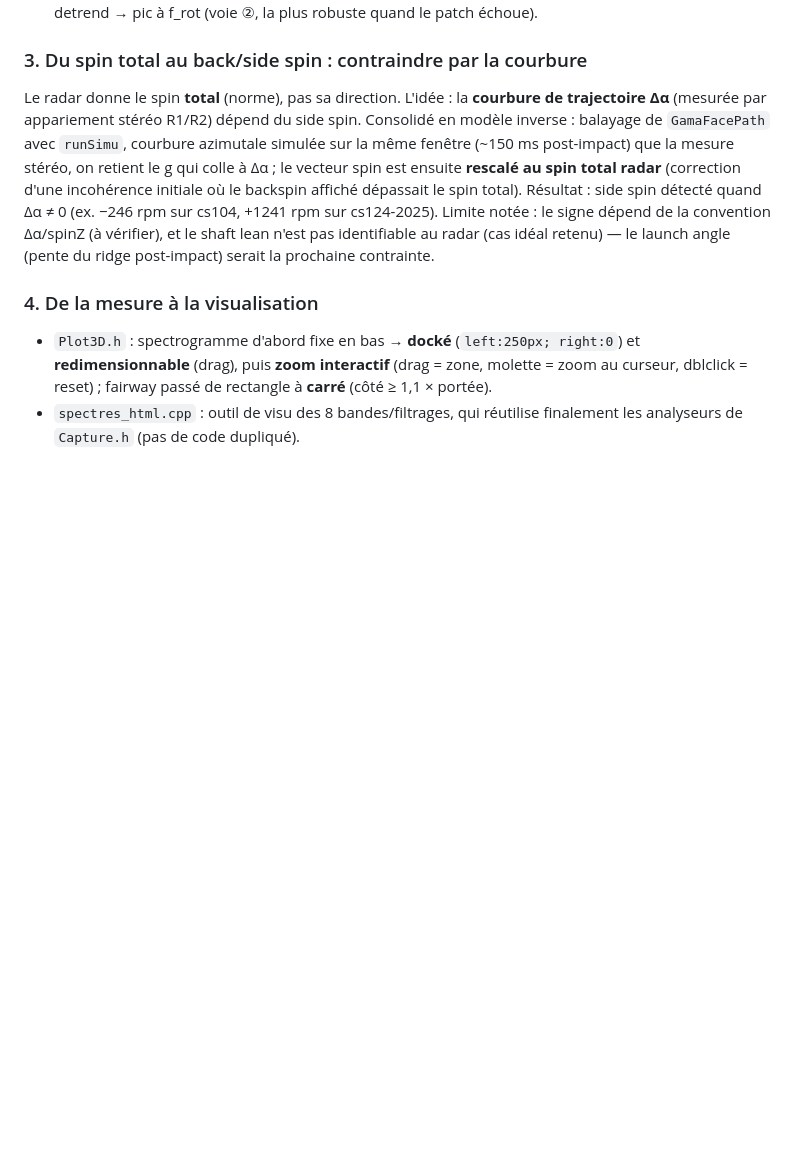
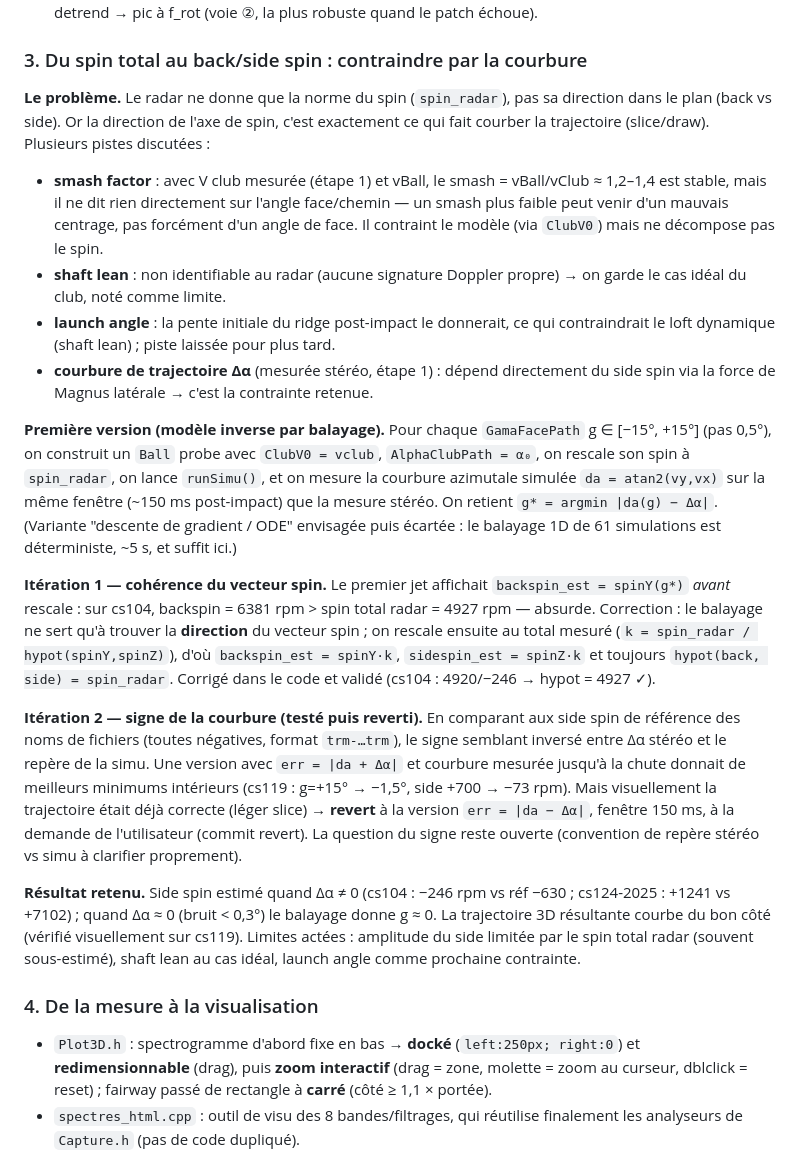
Before and after one commit to philippematthieu/CaptureGolfBallRadar, a Markdown page: Cpp/README.md, the part around the change. GitHub-like rendering; blank space fills up the shorter version.

Commit message:
Cpp/README Genèse §3 : détaille la discussion (smash/shaft lean/launch angle écartés, courbure retenue), les itérations (cohérence backspin≤spin total, test du signe inversé puis revert), et les résultats chiffrés\n\nGenerated by Mistral Vibe.\nCo-Authored-By: Mistral Vibe <vibe@mistral.ai>

```diff
--- a/Cpp/README.md
+++ b/Cpp/README.md
@@ -196,7 +196,20 @@ Une balle de diamètre d = 42,67 mm à 10,525 GHz (λ = 28,5 mm) tournant à ω
 
 ### 3. Du spin total au back/side spin : contraindre par la courbure
 
-Le radar donne le spin **total** (norme), pas sa direction. L'idée : la **courbure de trajectoire Δα** (mesurée par appariement stéréo R1/R2) dépend du side spin. Consolidé en modèle inverse : balayage de `GamaFacePath` avec `runSimu`, courbure azimutale simulée sur la même fenêtre (~150 ms post-impact) que la mesure stéréo, on retient le g qui colle à Δα ; le vecteur spin est ensuite **rescalé au spin total radar** (correction d'une incohérence initiale où le backspin affiché dépassait le spin total). Résultat : side spin détecté quand Δα ≠ 0 (ex. −246 rpm sur cs104, +1241 rpm sur cs124-2025). Limite notée : le signe dépend de la convention Δα/spinZ (à vérifier), et le shaft lean n'est pas identifiable au radar (cas idéal retenu) — le launch angle (pente du ridge post-impact) serait la prochaine contrainte.
+**Le problème.** Le radar ne donne que la norme du spin (`spin_radar`), pas sa direction dans le plan (back vs side). Or la direction de l'axe de spin, c'est exactement ce qui fait courber la trajectoire (slice/draw). Plusieurs pistes discutées :
+
+- **smash factor** : avec V club mesurée (étape 1) et vBall, le smash = vBall/vClub ≈ 1,2–1,4 est stable, mais il ne dit rien directement sur l'angle face/chemin — un smash plus faible peut venir d'un mauvais centrage, pas forcément d'un angle de face. Il contraint le modèle (via `ClubV0`) mais ne décompose pas le spin.
+- **shaft lean** : non identifiable au radar (aucune signature Doppler propre) → on garde le cas idéal du club, noté comme limite.
+- **launch angle** : la pente initiale du ridge post-impact le donnerait, ce qui contraindrait le loft dynamique (shaft lean) ; piste laissée pour plus tard.
+- **courbure de trajectoire Δα** (mesurée stéréo, étape 1) : dépend directement du side spin via la force de Magnus latérale → c'est la contrainte retenue.
+
+**Première version (modèle inverse par balayage).** Pour chaque `GamaFacePath` g ∈ [−15°, +15°] (pas 0,5°), on construit un `Ball` probe avec `ClubV0 = vclub`, `AlphaClubPath = α₀`, on rescale son spin à `spin_radar`, on lance `runSimu()`, et on mesure la courbure azimutale simulée `da = atan2(vy,vx)` sur la même fenêtre (~150 ms post-impact) que la mesure stéréo. On retient `g* = argmin |da(g) − Δα|`. (Variante "descente de gradient / ODE" envisagée puis écartée : le balayage 1D de 61 simulations est déterministe, ~5 s, et suffit ici.)
+
+**Itération 1 — cohérence du vecteur spin.** Le premier jet affichait `backspin_est = spinY(g*)` *avant* rescale : sur cs104, backspin = 6381 rpm > spin total radar = 4927 rpm — absurde. Correction : le balayage ne sert qu'à trouver la **direction** du vecteur spin ; on rescale ensuite au total mesuré (`k = spin_radar / hypot(spinY,spinZ)`), d'où `backspin_est = spinY·k`, `sidespin_est = spinZ·k` et toujours `hypot(back, side) = spin_radar`. Corrigé dans le code et validé (cs104 : 4920/−246 → hypot = 4927 ✓).
+
+**Itération 2 — signe de la courbure (testé puis reverti).** En comparant aux side spin de référence des noms de fichiers (toutes négatives, format `trm-…trm`), le signe semblant inversé entre Δα stéréo et le repère de la simu. Une version avec `err = |da + Δα|` et courbure mesurée jusqu'à la chute donnait de meilleurs minimums intérieurs (cs119 : g=+15° → −1,5°, side +700 → −73 rpm). Mais visuellement la trajectoire était déjà correcte (léger slice) → **revert** à la version `err = |da − Δα|`, fenêtre 150 ms, à la demande de l'utilisateur (commit revert). La question du signe reste ouverte (convention de repère stéréo vs simu à clarifier proprement).
+
+**Résultat retenu.** Side spin estimé quand Δα ≠ 0 (cs104 : −246 rpm vs réf −630 ; cs124-2025 : +1241 vs +7102) ; quand Δα ≈ 0 (bruit < 0,3°) le balayage donne g ≈ 0. La trajectoire 3D résultante courbe du bon côté (vérifié visuellement sur cs119). Limites actées : amplitude du side limitée par le spin total radar (souvent sous-estimé), shaft lean au cas idéal, launch angle comme prochaine contrainte.
 
 ### 4. De la mesure à la visualisation
 
```
